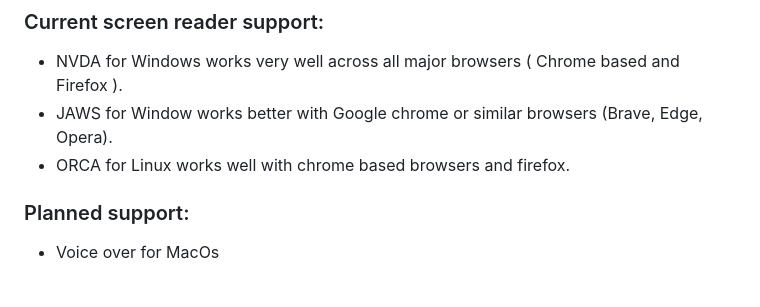
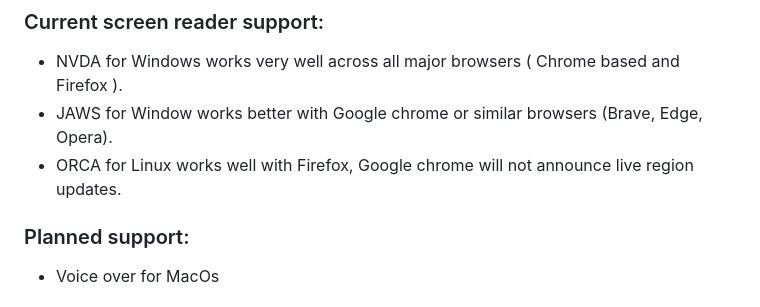
Before and after one commit to btzr-io/godot-aria, a Markdown page: README.md, the part around the change. Rendered like a GitHub page.

Commit message:
update orca support description

```diff
--- a/README.md
+++ b/README.md
@@ -17,7 +17,7 @@ A plugin for creating accessible rich internet applications with godot.
 ### Current screen reader support:
 - NVDA for Windows works very well across all major browsers ( Chrome based and Firefox ).
 - JAWS for Window works better with Google chrome or similar browsers (Brave, Edge, Opera).
-- ORCA for Linux works well with chrome based browsers and firefox.
+- ORCA for Linux works well with Firefox, Google chrome will not announce live region updates.
 
 ### Planned support:
 - Voice over for MacOs
```
